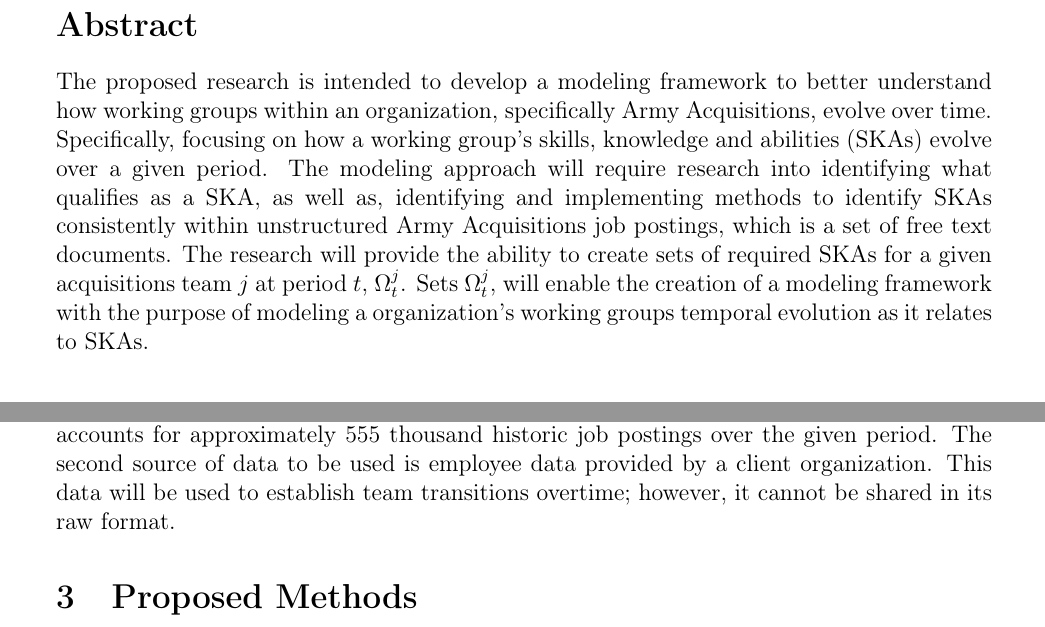
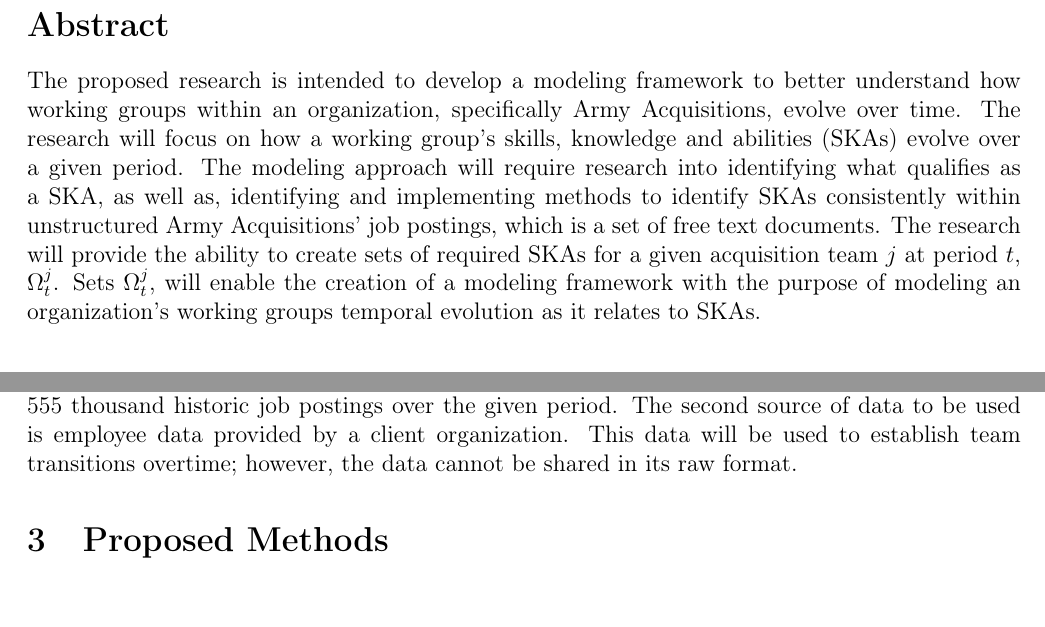
Before and after one commit to bryaneadams/csi_772_course_project, a LaTeX document (proposal/adams_bryan_proposal.tex): two parts of page 1 of 3 before the commit and two parts of page 1 of 2 after it, joined at a grey line, cut so that both start at the same text. Compiled offline with pdfLaTeX.

Commit message:
final edits

```diff
--- a/proposal/adams_bryan_proposal.tex
+++ b/proposal/adams_bryan_proposal.tex
@@ -1,5 +1,5 @@
 \documentclass[12pt]{article}
-\usepackage[top=1in, bottom=1in, left=1in, right=1in]{geometry}
+\usepackage[top=0.8in, bottom=0.8in, left=0.8in, right=0.8in]{geometry}
 \usepackage{amsmath}
 \usepackage{amssymb}
 \usepackage[T1]{fontenc}
@@ -19,7 +19,7 @@
 
 \section*{Abstract}
 
-The proposed research is intended to develop a modeling framework to better understand how working groups within an organization, specifically Army Acquisitions, evolve over time. Specifically, focusing on how a working group's skills, knowledge and abilities (SKAs) evolve over a given period. The modeling approach will require research into identifying what qualifies as a SKA, as well as, identifying and implementing methods to identify SKAs consistently within unstructured Army Acquisitions job postings, which is a set of free text documents. The research will provide the ability to create sets of required SKAs for a given acquisitions team $j$ at period $t$, $\Omega_t^j$. Sets $\Omega_t^j$, will enable the creation of a modeling framework with the purpose of modeling a organization's working groups temporal evolution as it relates to SKAs.
+The proposed research is intended to develop a modeling framework to better understand how working groups within an organization, specifically Army Acquisitions, evolve over time. The research will focus on how a working group's skills, knowledge and abilities (SKAs) evolve over a given period. The modeling approach will require research into identifying what qualifies as a SKA, as well as, identifying and implementing methods to identify SKAs consistently within unstructured Army Acquisitions’ job postings, which is a set of free text documents. The research will provide the ability to create sets of required SKAs for a given acquisition team $j$ at period $t$, $\Omega_t^j$. Sets $\Omega_t^j$, will enable the creation of a modeling framework with the purpose of modeling an organization's working groups temporal evolution as it relates to SKAs.
 
 \section{Relevant Literature}
 
@@ -27,7 +27,7 @@ Relevant literature to be reviewed can be broken into two distinct categories. F
 
 \section{Data available}
 
-Data for this research will come from two data sources. The first data source is 2.4 million historic job postings from \href{https://www.usajobs.gov}{USAJobs}. The historic job postings cover a period from 2017 - 2023. The subset to be analyzed are job postings related to Army Acquisitions, which accounts for approximately 555 thousand historic job postings over the given period. The second source of data to be used is employee data provided by a client organization. This data will be used to establish team transitions overtime; however, it cannot be shared in its raw format.
+Data for this research will come from two data sources. The first data source is 2.4 million historic job postings from \href{https://www.usajobs.gov}{USAJobs}. The historic job postings cover a period from 2017 - 2023. The subset to be analyzed are job postings related to Army Acquisitions, which accounts for approximately 555 thousand historic job postings over the given period. The second source of data to be used is employee data provided by a client organization. This data will be used to establish team transitions overtime; however, the data cannot be shared in its raw format.
 
 \section{Proposed Methods}
 
```
Also changed, not shown: proposal/adams_bryan_proposal.pdf.
